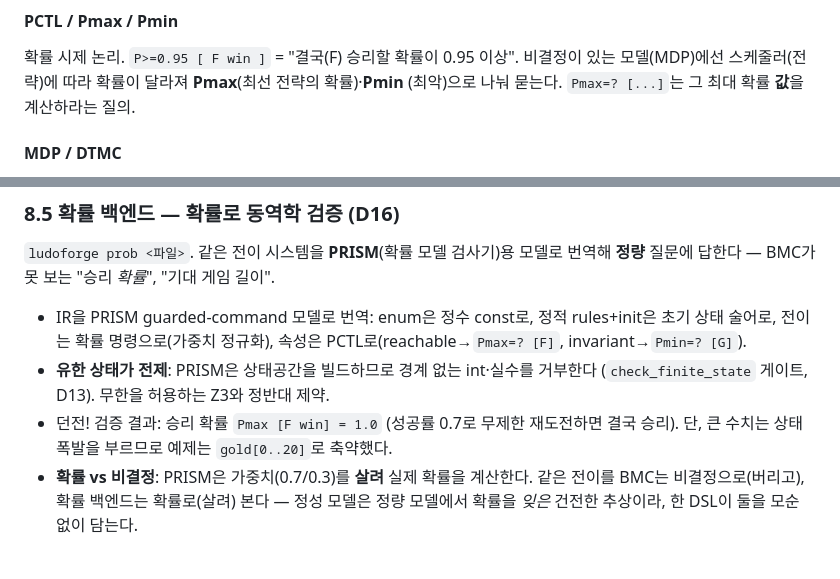
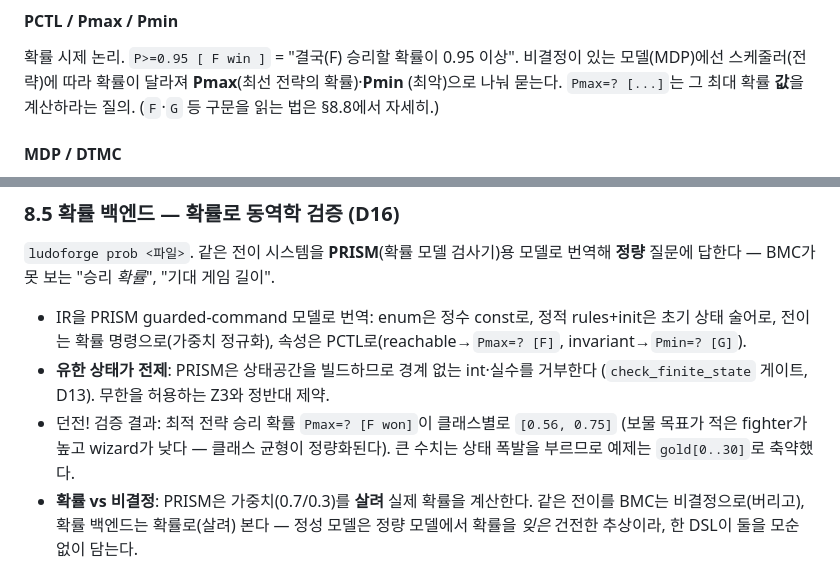
Before and after one commit to haje01/ludoforge, a Markdown page: docs/concepts.md, 2 parts joined by grey strips. GitHub-like rendering.

```diff
--- a/docs/concepts.md
+++ b/docs/concepts.md
@@ -254,6 +254,7 @@ k까지는 **증명**, k 너머는 모른다 — 이 한계(k-bound)를 정직
 확률 시제 논리. `P>=0.95 [ F win ]` = "결국(F) 승리할 확률이 0.95 이상". 비결정이 있는
 모델(MDP)에선 스케줄러(전략)에 따라 확률이 달라져 **Pmax**(최선 전략의 확률)·**Pmin**
 (최악)으로 나눠 묻는다. `Pmax=? [...]`는 그 최대 확률 **값**을 계산하라는 질의.
+(`F`·`G` 등 구문을 읽는 법은 §8.8에서 자세히.)
 
 #### MDP / DTMC
 확률 모델의 종류. **DTMC**(이산시간 마르코프 체인) = 확률만 있고 선택은 없음. **MDP**
@@ -290,8 +291,9 @@ win_gold[0..30000] × room × role` ≈ 70억. 확률 백엔드(PRISM)는 상태
   invariant→`Pmin=? [G]`).
 - **유한 상태가 전제**: PRISM은 상태공간을 빌드하므로 경계 없는 int·실수를 거부한다
   (`check_finite_state` 게이트, D13). 무한을 허용하는 Z3와 정반대 제약.
-- 던전! 검증 결과: 승리 확률 `Pmax [F win] = 1.0` (성공률 0.7로 무제한 재도전하면 결국
-  승리). 단, 큰 수치는 상태 폭발을 부르므로 예제는 `gold[0..20]`로 축약했다.
+- 던전! 검증 결과: 최적 전략 승리 확률 `Pmax=? [F won]`이 클래스별로 `[0.56, 0.75]`
+  (보물 목표가 적은 fighter가 높고 wizard가 낮다 — 클래스 균형이 정량화된다). 큰 수치는
+  상태 폭발을 부르므로 예제는 `gold[0..30]`로 축약했다.
 - **확률 vs 비결정**: PRISM은 가중치(0.7/0.3)를 **살려** 실제 확률을 계산한다. 같은
   전이를 BMC는 비결정으로(버리고), 확률 백엔드는 확률로(살려) 본다 — 정성 모델은 정량
   모델에서 확률을 *잊은* 건전한 추상이라, 한 DSL이 둘을 모순 없이 담는다.
```
Also changed, not shown: other parts of docs/concepts.md (+57 -0 lines), README.md (+7 -0 lines).
